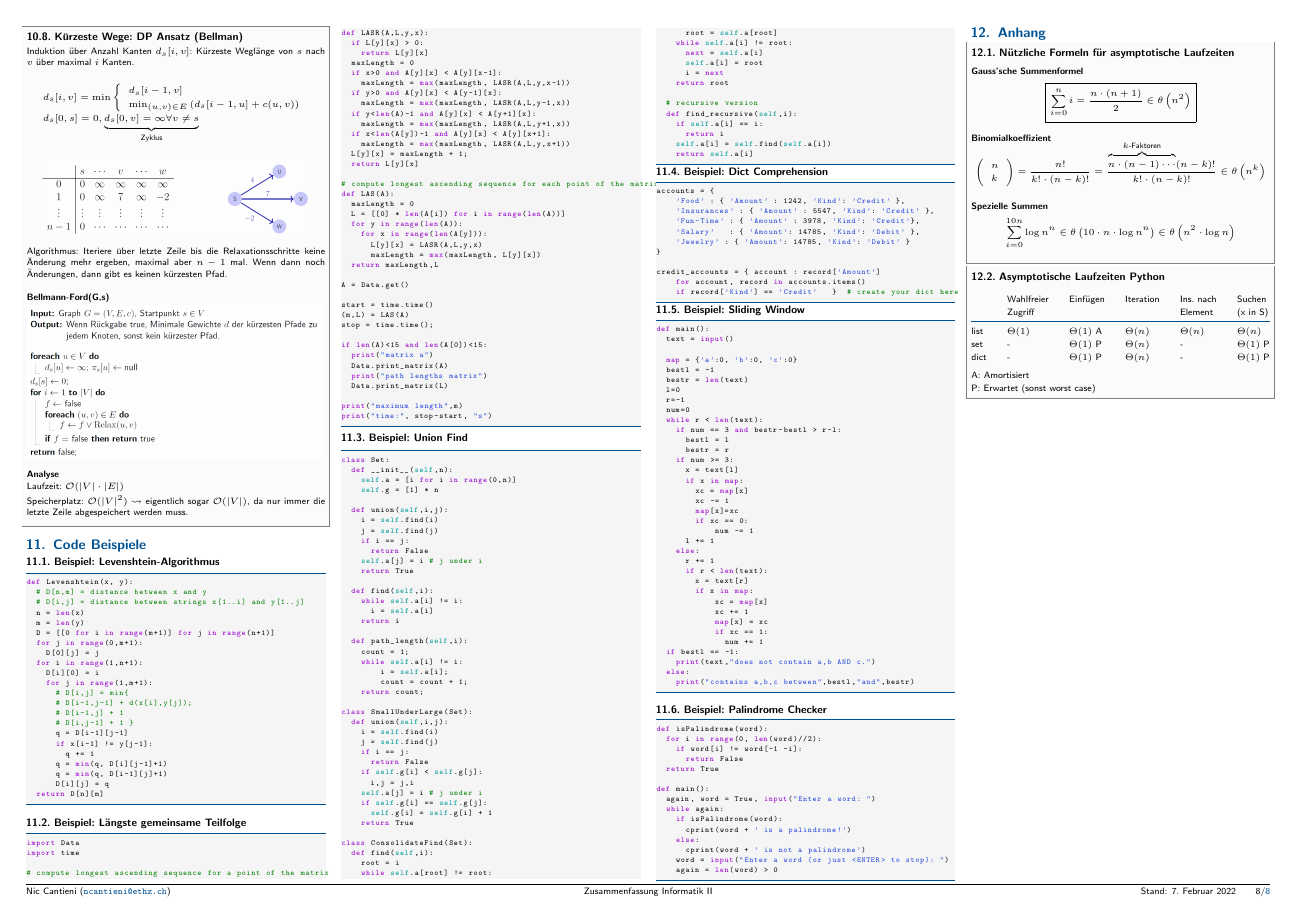
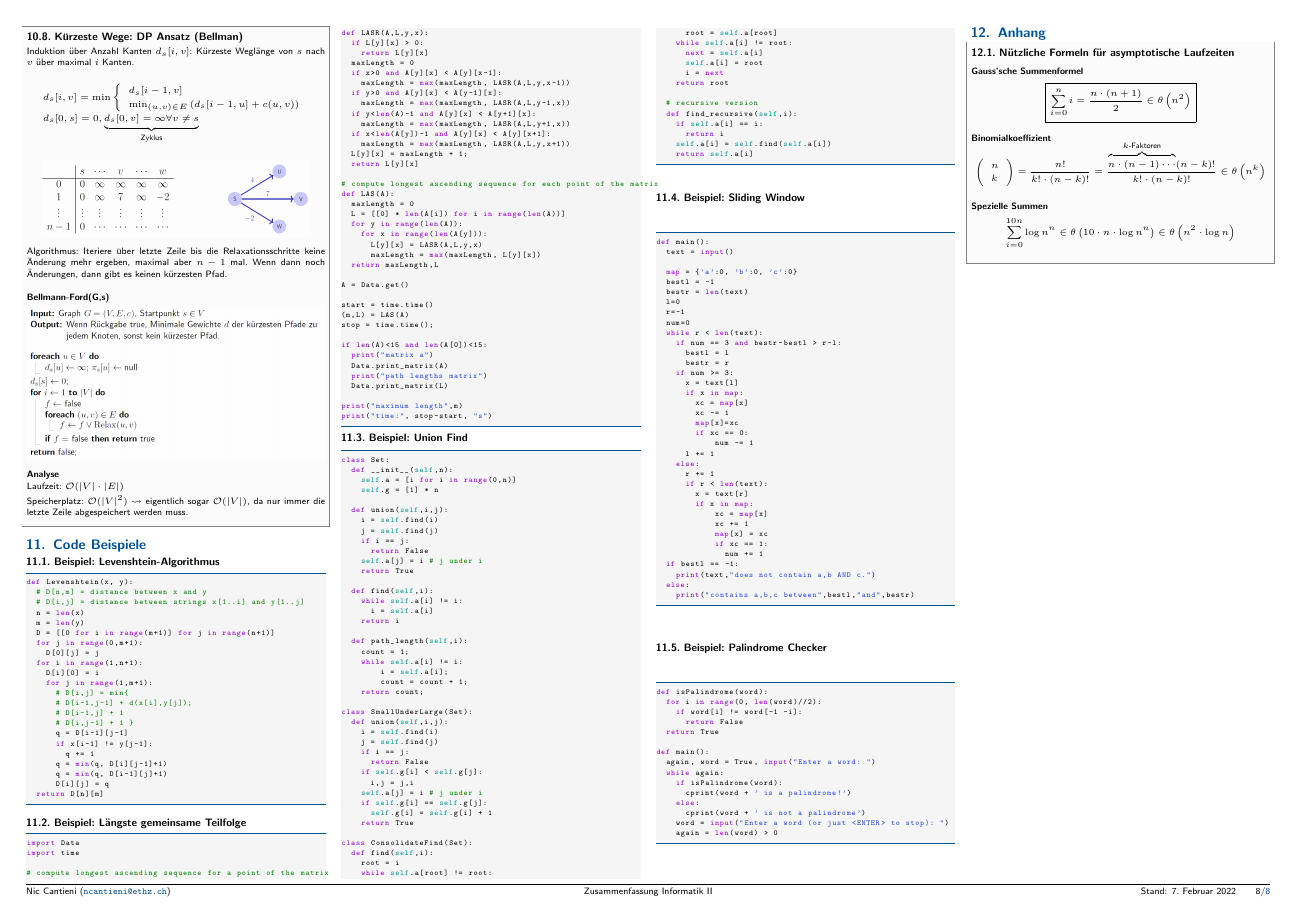
Before and after one commit to niccantieni/infk2-summary, a LaTeX document (InformatikII.tex, which reads sections/anhang.tex, sections/code-examples.tex): page 8 of 8. Compiled offline with pdfLaTeX.

Commit message:
remove python-specific code examples

```diff
--- a/sections/anhang.tex
+++ b/sections/anhang.tex
@@ -22,16 +22,3 @@
 
 \end{sectionbox}
 \vspace{-4pt}
-\begin{sectionbox}
-\subsection{Asymptotische Laufzeiten Python}\medskip
-
-\begin{tabular*}{\columnwidth}{@{\extracolsep\fill}llllll@{}}
-	 & Wahlfreier & Einfügen & Iteration & Ins. nach & Suchen \\
-	 & Zugriff & & & Element & (x in S) \\ \cmrule
-	list & $\Theta(1)$ & $\Theta(1)$ A &  $\Theta(n)$ &  $\Theta(n)$ &  $\Theta(n)$ \\
-	set & - & $\Theta(1)$ P & $\Theta(n)$ & - & $\Theta(1)$ P\\
-	dict & - & $\Theta(1)$ P & $\Theta(n)$ & - & $\Theta(1)$ P \\
-\end{tabular*}\par\smallskip
-A: Amortisiert\par
-P: Erwartet (sonst worst case)
-\end{sectionbox}
--- a/sections/code-examples.tex
+++ b/sections/code-examples.tex
@@ -141,23 +141,6 @@ class ConsolidateFind(Set):
 % \end{sectionbox}
 
 % \begin{sectionbox}
-\subsection{Beispiel: Dict Comprehension}
-\begin{lstlisting}[language=Python]
-accounts = {
-    'Food' : { 'Amount' : 1242, 'Kind': 'Credit' },
-    'Insurances' : { 'Amount' : 5547, 'Kind': 'Credit' },
-    'Fun-Time' : { 'Amount' : 3978, 'Kind': 'Credit'},
-    'Salary'   : { 'Amount': 14785, 'Kind': 'Debit' },
-    'Jewelry' : { 'Amount': 14785, 'Kind': 'Debit' }
-}
-
-credit_accounts = { account : record['Amount']
-    for account, record in accounts.items()
-    if record['Kind'] == 'Credit'   }  # create your dict here
-\end{lstlisting}\vspace{-6px}
-% \end{sectionbox}
-
-% \begin{sectionbox}
 \subsection{Beispiel: Sliding Window}
 \begin{lstlisting}[language=Python]
 def main():
```
